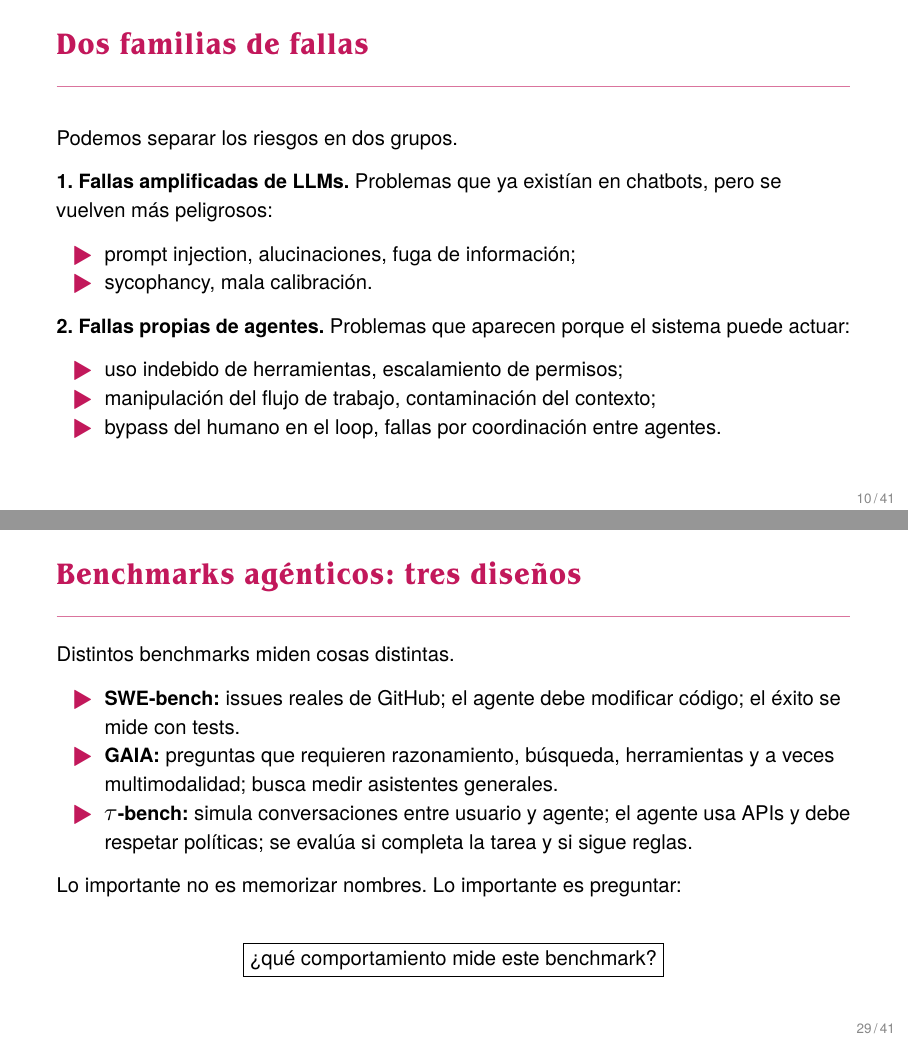
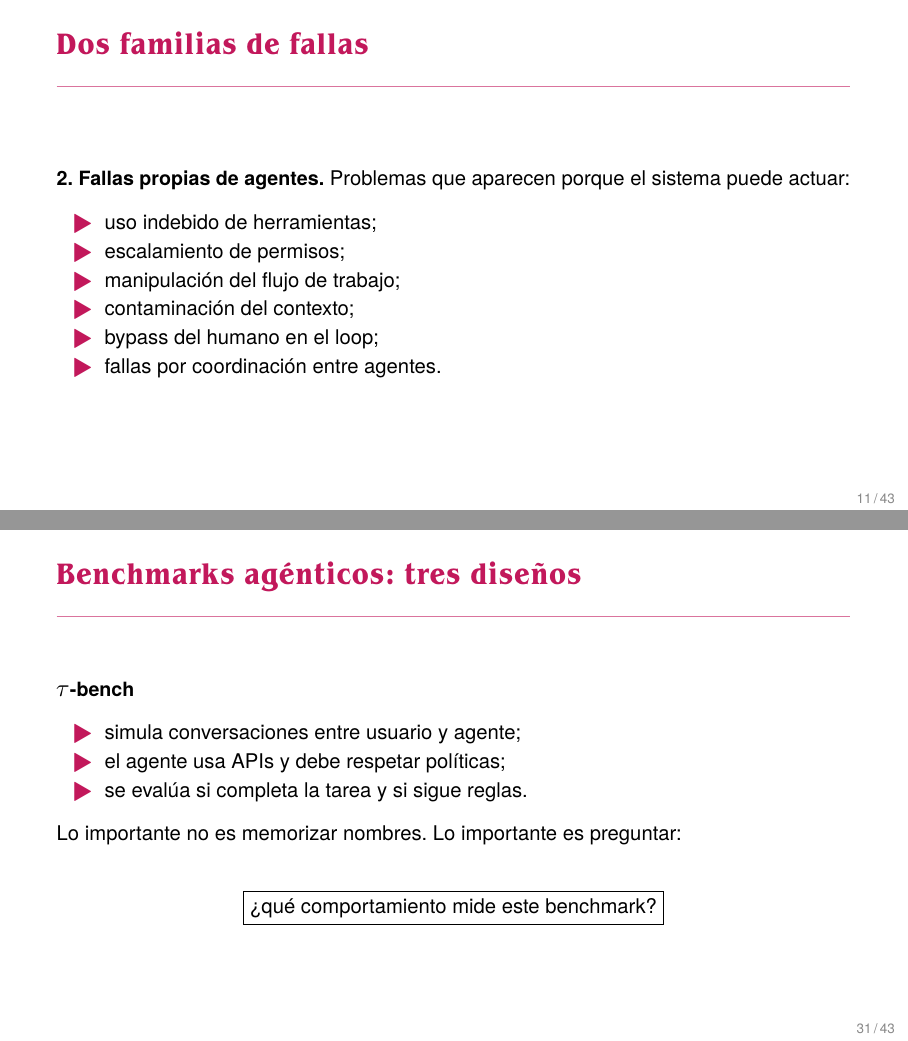
Before and after one commit to FerSobrino/aprendizaje-profundo, an R Markdown document (slides/Agentes.Rmd): pages 10 and 29 of 41 before the commit and pages 11 and 31 of 43 after it, joined at a grey line. The pictures show the output file slides/Agentes.pdf that the author committed with the source.

Commit message:
Agentes: "Dos familias de fallas" y "Benchmarks agénticos" en dos láminas cada una, con listas verticales
Co-Authored-By: Claude Fable 5.1 <noreply@anthropic.com>
Claude-Session: https://claude.ai/code/session_01BhKYeCT7Yk5tmsh9wBDSxZ

```diff
--- a/slides/Agentes.Rmd
+++ b/slides/Agentes.Rmd
@@ -126,5 +126,3 @@
 
 **1. Fallas amplificadas de LLMs.** Problemas que ya existían en chatbots, pero se vuelven más peligrosos:
 
-- prompt injection, alucinaciones, fuga de información;
-- sycophancy, mala calibración.
@@ -131,9 +136,13 @@
+## Dos familias de fallas
 
 **2. Fallas propias de agentes.** Problemas que aparecen porque el sistema puede actuar:
 
-- uso indebido de herramientas, escalamiento de permisos;
-- manipulación del flujo de trabajo, contaminación del contexto;
-- bypass del humano en el loop, fallas por coordinación entre agentes.
+- uso indebido de herramientas;
+- escalamiento de permisos;
+- manipulación del flujo de trabajo;
+- contaminación del contexto;
+- bypass del humano en el loop;
+- fallas por coordinación entre agentes.
 
 
 
@@ -385,6 +394,3 @@
 
 Distintos benchmarks miden cosas distintas.
 
-- **SWE-bench:** issues reales de GitHub; el agente debe modificar código; el éxito se mide con tests.
-- **GAIA:** preguntas que requieren razonamiento, búsqueda, herramientas y a veces multimodalidad; busca medir asistentes generales.
-- **$\tau$-bench:** simula conversaciones entre usuario y agente; el agente usa APIs y debe respetar políticas; se evalúa si completa la tarea y si sigue reglas.
@@ -391,3 +409,10 @@
+## Benchmarks agénticos: tres diseños
+
+**$\tau$-bench**
+
+- simula conversaciones entre usuario y agente;
+- el agente usa APIs y debe respetar políticas;
+- se evalúa si completa la tarea y si sigue reglas.
 
 Lo importante no es memorizar nombres. Lo importante es preguntar:
 
```
Also changed, not shown: slides/Agentes.pdf, slides/Agentes.Rmd (19 more changed lines).
